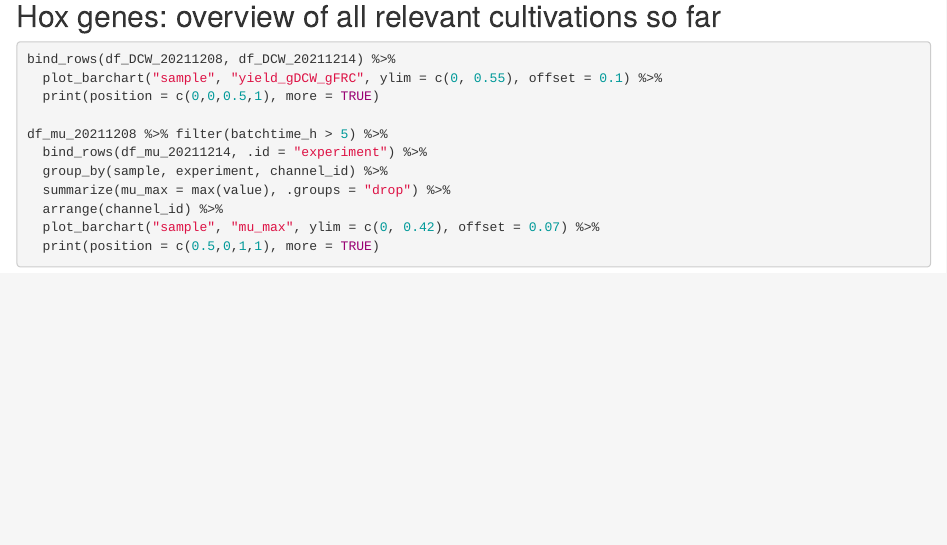
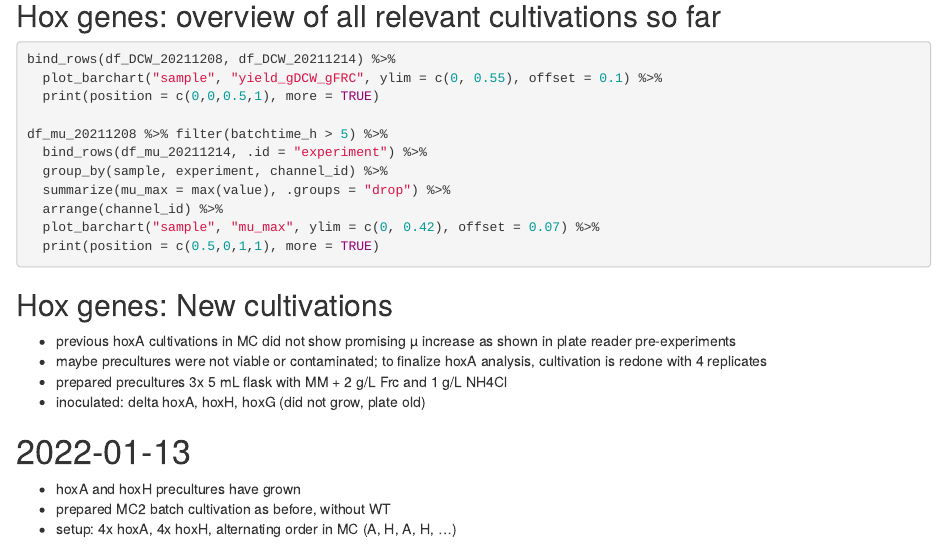
Before and after one commit to m-jahn/lab-notebook, an R Markdown document (notebook/lab-notebook.Rmd): the page in a window 1100 px wide, from 6020 px down. Rendered offline with R 4.5, knitr and Pandoc, with nearby package versions; the code is not run, so its results and figures are left out.

Commit message:
update: added data until 2022-01-13

````diff
--- a/notebook/lab-notebook.Rmd
+++ b/notebook/lab-notebook.Rmd
@@ -354,3 +354,16 @@ df_mu_20211208 %>% filter(batchtime_h > 5) %>%
   plot_barchart("sample", "mu_max", ylim = c(0, 0.42), offset = 0.07) %>%
   print(position = c(0.5,0,1,1), more = TRUE)
 ```
+
+## Hox genes: New cultivations
+
+- previous hoxA cultivations in MC did not show promising µ increase as shown in plate reader pre-experiments
+- maybe precultures were not viable or contaminated; to finalize hoxA analysis, cultivation is redone with 4 replicates
+- prepared precultures 3x 5 mL flask with MM + 2 g/L Frc and 1 g/L NH4Cl
+- inoculated: delta hoxA, hoxH, hoxG (did not grow, plate old)
+
+# 2022-01-13
+
+- hoxA and hoxH precultures have grown
+- prepared MC2 batch cultivation as before, without WT
+- setup: 4x hoxA, 4x hoxH, alternating order in MC (A, H, A, H, ...)
````
Also changed, not shown: notebook/lab-notebook.nb.html.
